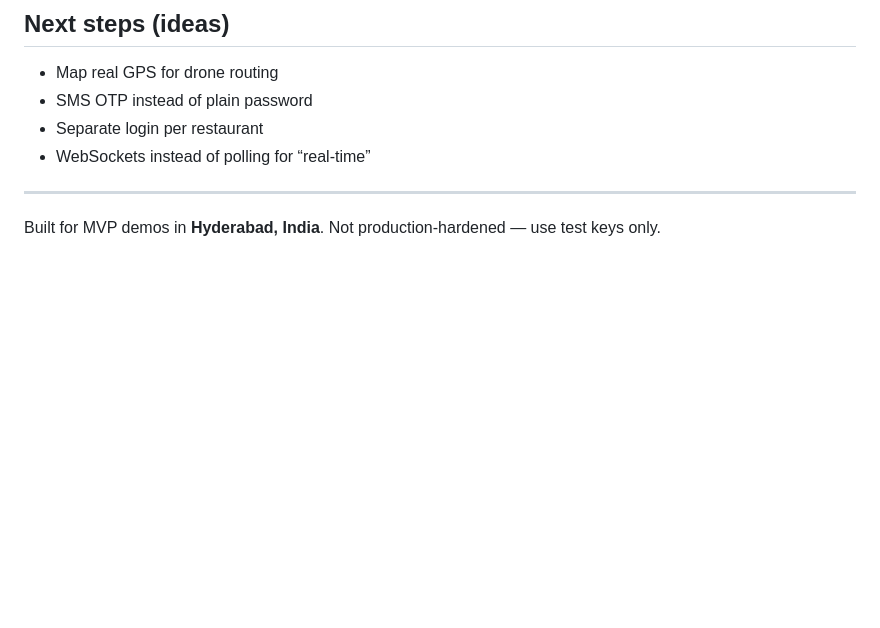
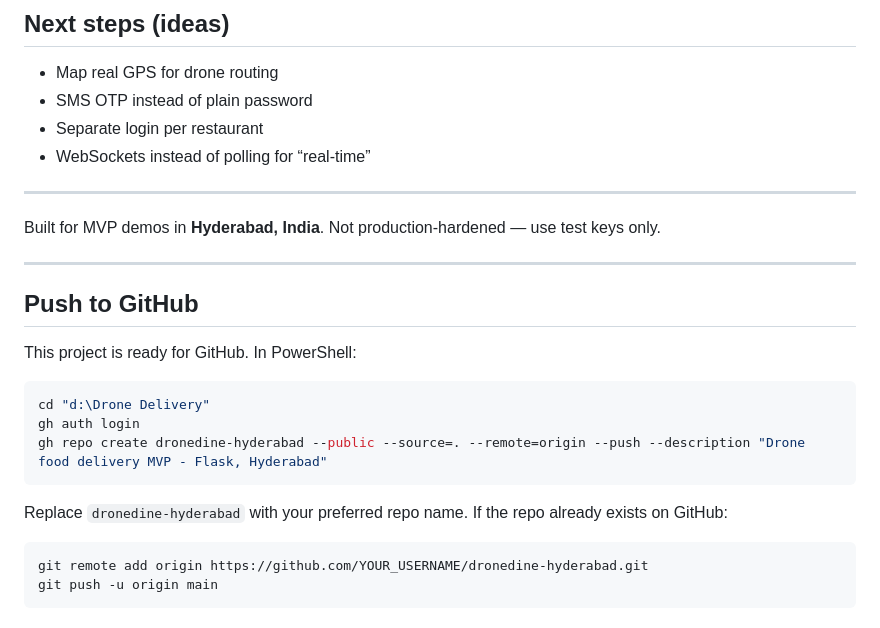
Before and after one commit to manojkumargarige025-art/dronedine-hyderabad, a Markdown page: README.md, the part around the change. Rendered like a GitHub page; blank space fills up the shorter version.

Commit message:
Add GitHub push instructions to README
Co-authored-by: Cursor <cursoragent@cursor.com>

````diff
--- a/README.md
+++ b/README.md
@@ -178,3 +178,22 @@ Drone Delivery/
 ---
 
 Built for MVP demos in **Hyderabad, India**. Not production-hardened — use test keys only.
+
+---
+
+## Push to GitHub
+
+This project is ready for GitHub. In PowerShell:
+
+```powershell
+cd "d:\Drone Delivery"
+gh auth login
+gh repo create dronedine-hyderabad --public --source=. --remote=origin --push --description "Drone food delivery MVP - Flask, Hyderabad"
+```
+
+Replace `dronedine-hyderabad` with your preferred repo name. If the repo already exists on GitHub:
+
+```powershell
+git remote add origin https://github.com/YOUR_USERNAME/dronedine-hyderabad.git
+git push -u origin main
+```
````
